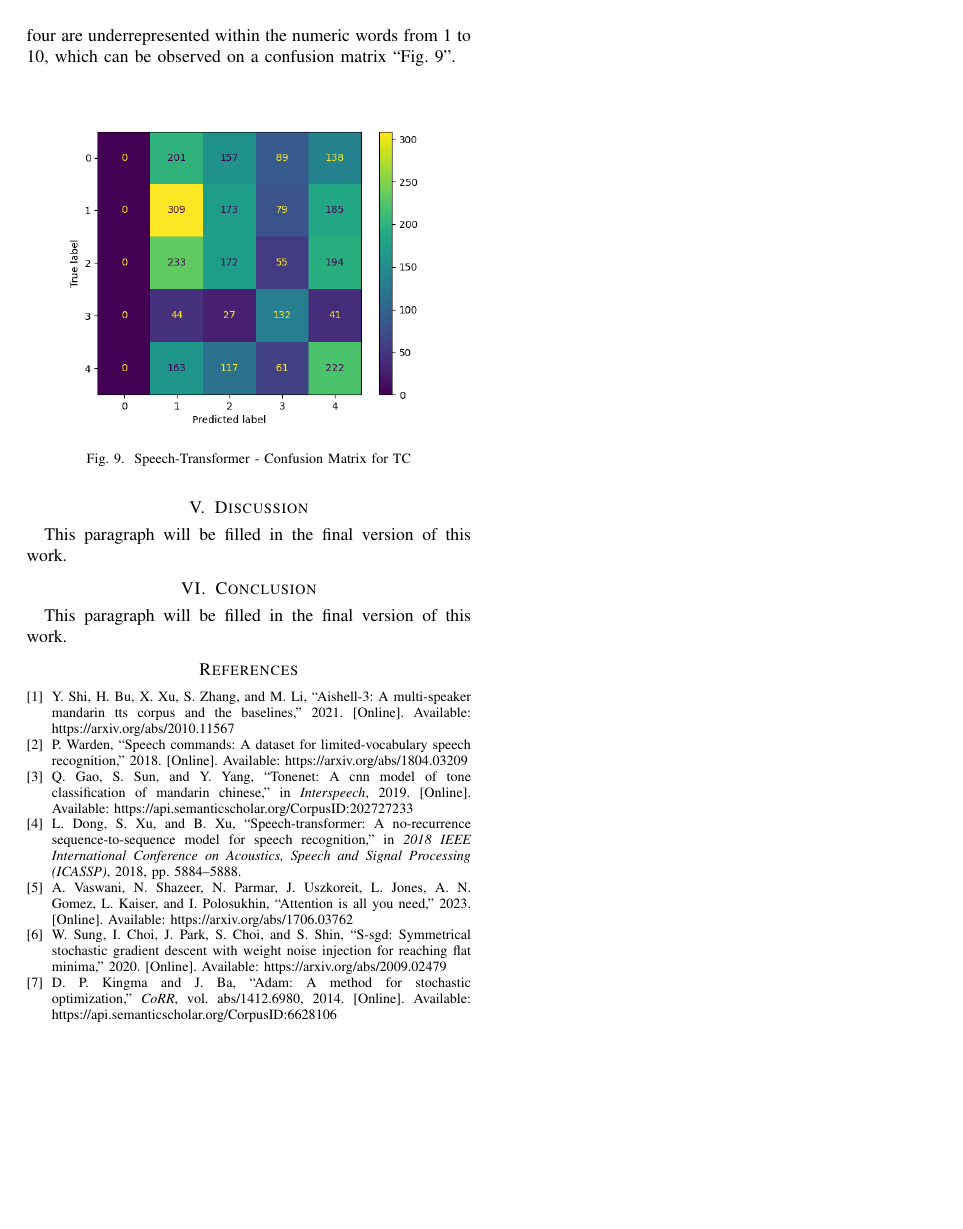
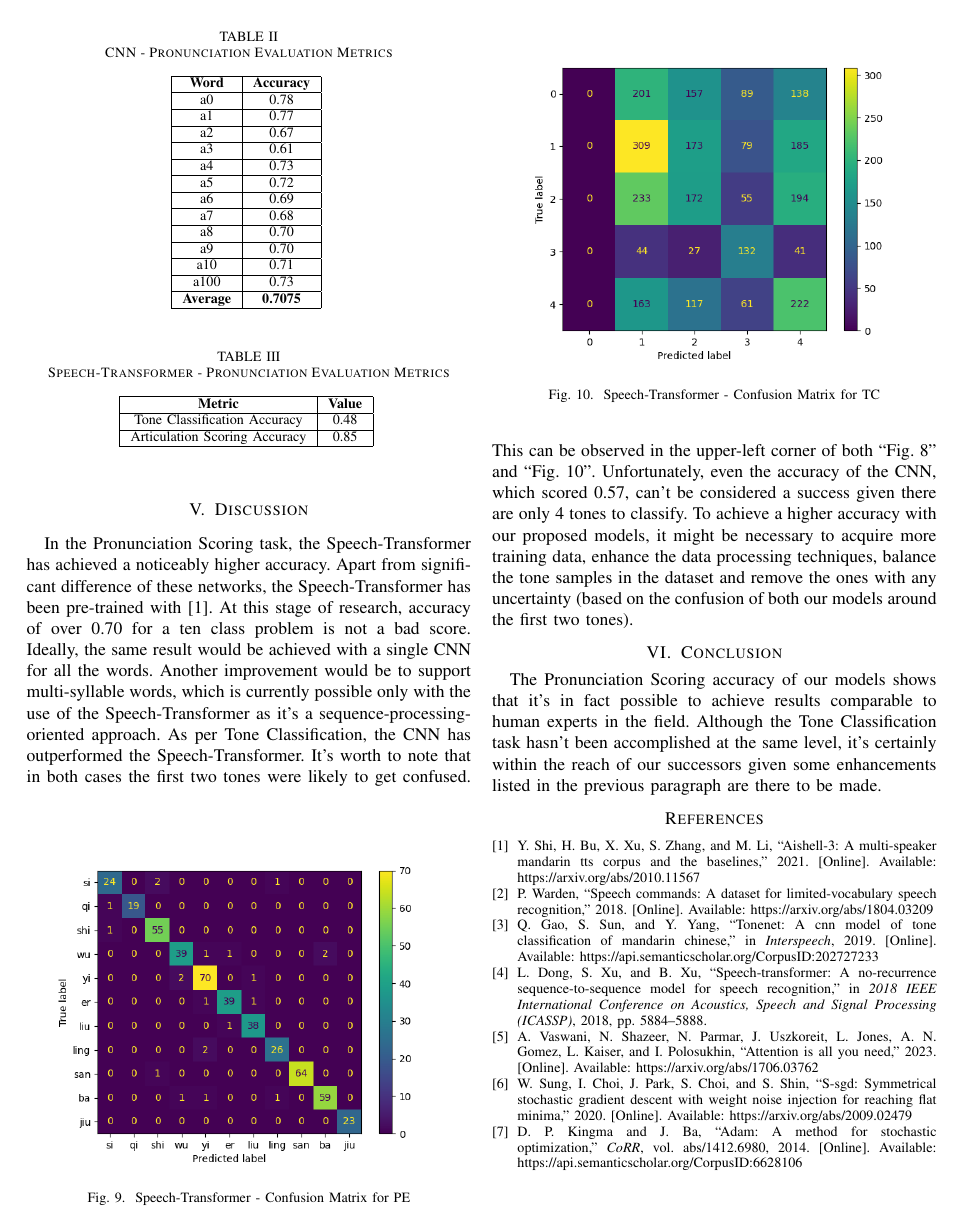
Before and after one commit to lukmanis25/Speech-Recognition-Model-for-Mandarin-Chinese, a LaTeX paper (doc/ieee.tex): page 4 of 4. Compiled offline with pdfLaTeX; a missing font is replaced by an installed copy or a similar font; a LaTeX package or settings file that is missing is left out.

Commit message:
discussion & conclusion

```diff
--- a/doc/ieee.tex
+++ b/doc/ieee.tex
@@ -172,0 +182,36 @@ For this task, we balanced test data to 477 correct and incorrect samples.
+\begin{table}[hbtp]
+    \caption{CNN - Pronunciation Evaluation Metrics}
+    \begin{center}
+    \begin{tabular}{|c|c|}
+    \hline
+    \textbf{Word} & {\textbf{Accuracy}} \\
+    \hline
+    a0 & 0.78 \\
+    \hline
+    a1 & 0.77 \\
+    \hline
+    a2 & 0.67 \\
+    \hline
+    a3 & 0.61 \\
+    \hline
+    a4 & 0.73 \\
+    \hline
+    a5 & 0.72 \\
+    \hline
+    a6 & 0.69 \\
+    \hline
+    a7 & 0.68 \\
+    \hline
+    a8 & 0.70 \\
+    \hline
+    a9 & 0.70 \\
+    \hline
+    a10 & 0.71 \\
+    \hline
+    a100 & 0.73 \\
+    \hline
+    \textbf{Average} & \textbf{0.7075} \\
+    \hline
+    \end{tabular}
+    \label{tab_CNNPE_acc}
+    \end{center}
@@ -180,5 +230,6 @@ For this task, we balanced test data to 477 correct and incorrect samples.
 % \cline{2-4}
 % \textbf{Head} & \textbf{\textit{Table column subhead}}& \textbf{\textit{Subhead}}& \textbf{\textit{Subhead}} \\
 \hline
-true positive & 456 \\
+Tone Classification Accuracy & 0.48 \\
 \hline
+Articulation Scoring Accuracy & 0.85 \\
@@ -216,10 +256,12 @@ Afterwards it actually dropped below that value, because it was not trained sepa
 \end{figure}
 
 \section{Discussion}
-This paragraph will be filled in the final version of this work.
+In the Pronunciation Scoring task, the Speech-Transformer has achieved a noticeably higher accuracy. Apart from significant difference of these networks, the Speech-Transformer has been pre-trained with \cite{shi2021aishell3multispeakermandarintts}. At this stage of research, accuracy of over 0.70 for a ten class problem is not a bad score. Ideally, the same result would be achieved with a single CNN for all the words.
+Another improvement would be to support multi-syllable words, which is currently possible only with the use of the Speech-Transformer as it's a sequence-processing-oriented approach.
+As per Tone Classification, the CNN has outperformed the Speech-Transformer. It's worth to note that in both cases the first two tones were likely to get confused. This can be observed in the upper-left corner of both ``Fig.~\ref{fig_ToneCNN_Mat}'' and ``Fig.~\ref{fig_STTC}''. Unfortunately, even the accuracy of the CNN, which scored 0.57, can't be considered a success given there are only 4 tones to classify. To achieve a higher accuracy with our proposed models, it might be necessary to acquire more training data, enhance the data processing techniques, balance the tone samples in the dataset and remove the ones with any uncertainty (based on the confusion of both our models around the first two tones).
 
 \section{Conclusion}
-This paragraph will be filled in the final version of this work.
+The Pronunciation Scoring accuracy of our models shows that it's in fact possible to achieve results comparable to human experts in the field. Although the Tone Classification task hasn't been accomplished at the same level, it's certainly within the reach of our successors given some enhancements listed in the previous paragraph are there to be made.
 
 % \subsection{Some Common Mistakes}\label{SCM}
 % \begin{itemize}
```
Also changed, not shown: doc/Figures/ToneCNN_Matrix.png (added), doc/ieee.pdf, doc/ieee.tex (39 more changed lines).
